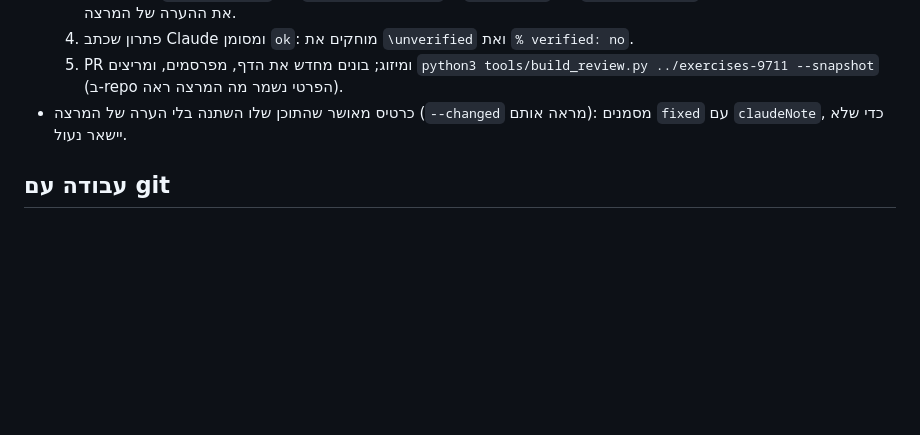
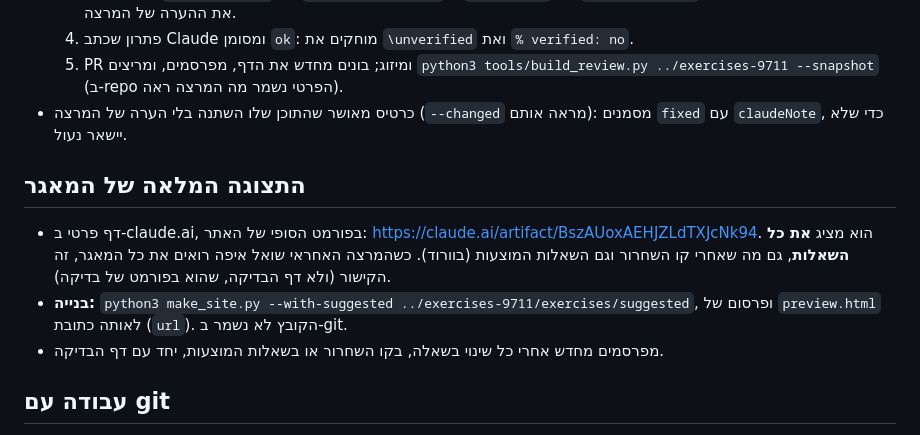
Before and after one commit to motkep173/Ex2027A_9711, a Markdown page: CLAUDE.md, the part around the change. Rendered like a GitHub page; blank space fills up the shorter version.

Commit message:
CLAUDE.md: קישור לתצוגה המלאה של המאגר
Co-Authored-By: Claude Fable 5.2 <noreply@anthropic.com>
Claude-Session: https://claude.ai/code/session_01HNARH1NuNFByCpWDqDcVub

```diff
--- a/CLAUDE.md
+++ b/CLAUDE.md
@@ -42,6 +42,12 @@
   5. PR ומיזוג; בונים מחדש את הדף, מפרסמים, ומריצים `python3 tools/build_review.py ../exercises-9711 --snapshot` (ב-repo הפרטי נשמר מה המרצה ראה).
 - כרטיס מאושר שהתוכן שלו השתנה בלי הערה של המרצה (`--changed` מראה אותם): מסמנים `fixed` עם `claudeNote`, כדי שלא יישאר נעול.
 
+## התצוגה המלאה של המאגר
+
+- דף פרטי ב-claude.ai, בפורמט הסופי של האתר: https://claude.ai/artifact/BszAUoxAEHJZLdTXJcNk94. הוא מציג **את כל השאלות**, גם מה שאחרי קו השחרור וגם השאלות המוצעות (בוורוד). כשהמרצה האחראי שואל איפה רואים את כל המאגר, זה הקישור (ולא דף הבדיקה, שהוא בפורמט של בדיקה).
+- **בנייה:** `python3 make_site.py --with-suggested ../exercises-9711/exercises/suggested`, ופרסום של `preview.html` לאותה כתובת (`url`). הקובץ לא נשמר ב-git.
+- מפרסמים מחדש אחרי כל שינוי בשאלה, בקו השחרור או בשאלות המוצעות, יחד עם דף הבדיקה.
+
 ## עבודה עם git
 
 - עובדים על ענף, ופותחים PR ל-`main`. מותר למזג בלי לחכות לאישור המרצה האחראי.
```
